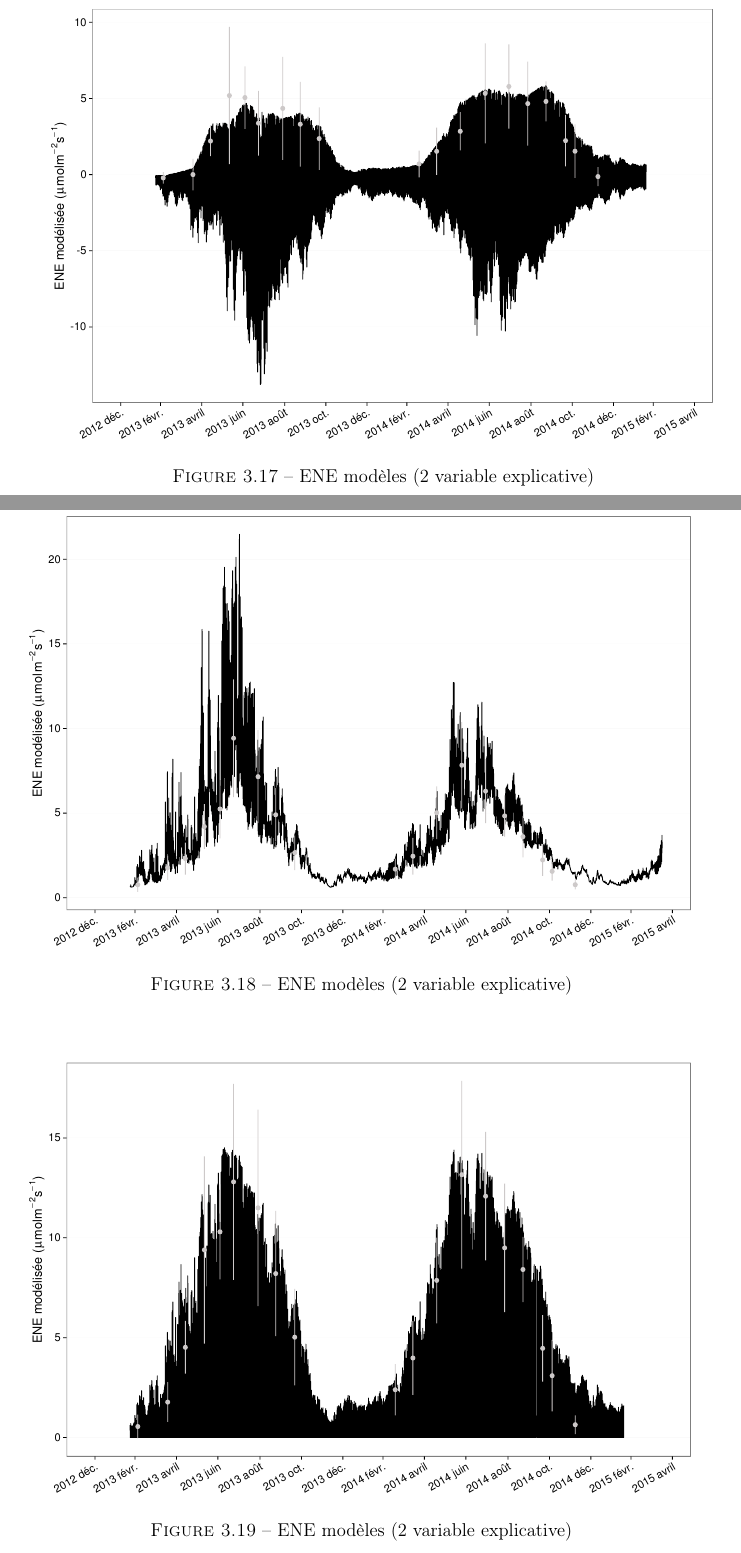
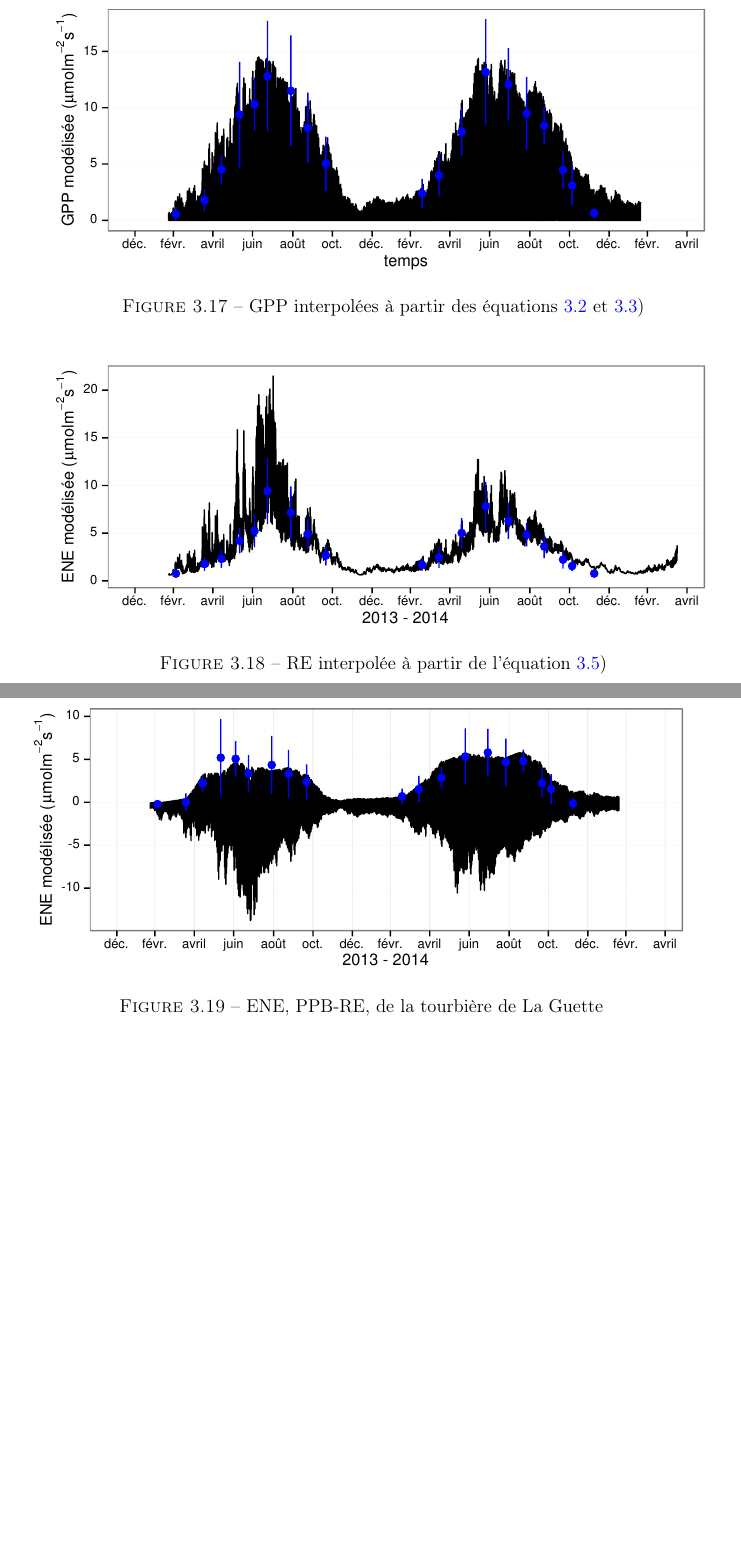
Before and after one commit to dangelob/manuscript, a LaTeX thesis (phdthesis.tex, which reads content/chapitre3.tex): two parts of pages 63 and 64 of 84, joined at a grey line, cut so that both start at the same text, the shorter picture padded with empty space. Compiled offline with pdfLaTeX.

Commit message:
MaJ fig interp

```diff
--- a/content/chapitre3.tex
+++ b/content/chapitre3.tex
@@ -391,22 +391,22 @@ Pour l'indice de végétation, le bilan a été calculé avec une interpolation
 
 \begin{figure}
 \centering
-\includegraphics[width=\textwidth]{chap3/ENE_BdCitp_TairIVcov_T5}
-\caption{ENE modèles (2 variable explicative)}
+\includegraphics[width=\textwidth]{chap3/GPP_BdCitp_TairIVcov}
+\caption{GPP interpolées à partir des équations~\ref{eq:juneTairIV} et \ref{eq:PPB_bubier})}
 \label{fig:ENE_BdC_TairIVcov-T5}
 \end{figure}
 
 \begin{figure}
 \centering
 \includegraphics[width=\textwidth]{chap3/ER_BdCitp_T5}
-\caption{ENE modèles (2 variable explicative)}
+\caption{RE interpolée à partir de l'équation~\ref{eq:RE_T5})}
 \label{fig:RE_BdC_T5}
 \end{figure}
 
 \begin{figure}
 \centering
-\includegraphics[width=\textwidth]{chap3/GPP_BdCitp_TairIVcov}
-\caption{ENE modèles (2 variable explicative)}
+\includegraphics[width=\textwidth]{chap3/ENE_BdCitp_TairIVcov_T5}
+\caption{ENE, PPB-RE, de la tourbière de La Guette}
 \label{fig:PPB_BdC_TairIVcov}
 \end{figure}
 
```
Also changed, not shown: images/chap3/ENE_BdCitp_TairIVcov_T5.pdf, images/chap3/ER_BdCitp_T5.pdf, images/chap3/GPP_BdCitp_TairIVcov.pdf.
